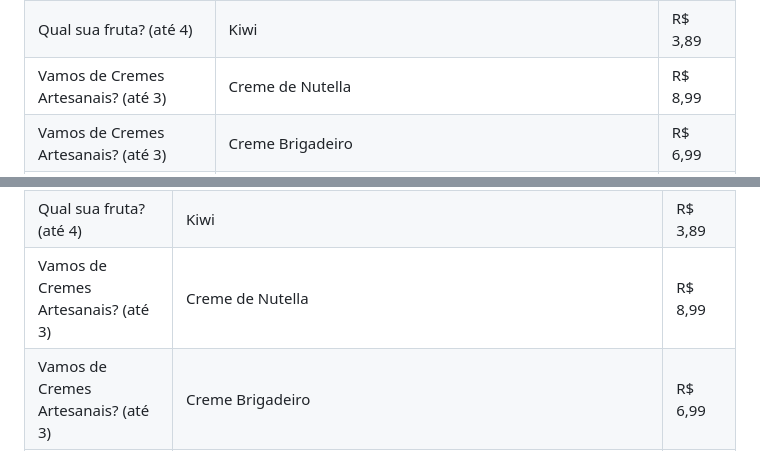
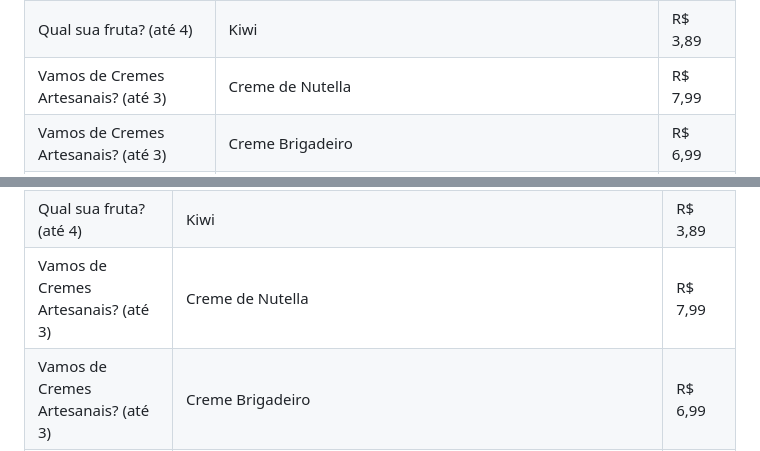
Before and after one commit to Henr2023/A-a-Imperial, a Markdown page: CARDAPIO.md, 2 parts joined by grey strips. GitHub-like rendering.

Commit message:
Creme de Nutella: R$ 7,99

```diff
--- a/CARDAPIO.md
+++ b/CARDAPIO.md
@@ -46,7 +46,7 @@ Açaí cremoso no copo bolha, cremes artesanais e combos pra dividir.
 | Qual sua fruta? (até 4) | Uvas | R$ 0,99 |
 | Qual sua fruta? (até 4) | Morango | R$ 2,89 |
 | Qual sua fruta? (até 4) | Kiwi | R$ 3,89 |
-| Vamos de Cremes Artesanais? (até 3) | Creme de Nutella | R$ 8,99 |
+| Vamos de Cremes Artesanais? (até 3) | Creme de Nutella | R$ 7,99 |
 | Vamos de Cremes Artesanais? (até 3) | Creme Brigadeiro | R$ 6,99 |
 | Vamos de Cremes Artesanais? (até 3) | Creme de Ninho | R$ 6,99 |
 | Vamos de Cremes Artesanais? (até 3) | Creme de Maracujá | R$ 6,99 |
@@ -82,7 +82,7 @@ Açaí cremoso no copo bolha, cremes artesanais e combos pra dividir.
 | Qual sua fruta? (até 4) | Uvas | R$ 0,99 |
 | Qual sua fruta? (até 4) | Morango | R$ 2,89 |
 | Qual sua fruta? (até 4) | Kiwi | R$ 3,89 |
-| Vamos de Cremes Artesanais? (até 3) | Creme de Nutella | R$ 8,99 |
+| Vamos de Cremes Artesanais? (até 3) | Creme de Nutella | R$ 7,99 |
 | Vamos de Cremes Artesanais? (até 3) | Creme Brigadeiro | R$ 6,99 |
 | Vamos de Cremes Artesanais? (até 3) | Creme de Ninho | R$ 6,99 |
 | Vamos de Cremes Artesanais? (até 3) | Creme de Maracujá | R$ 6,99 |
```
